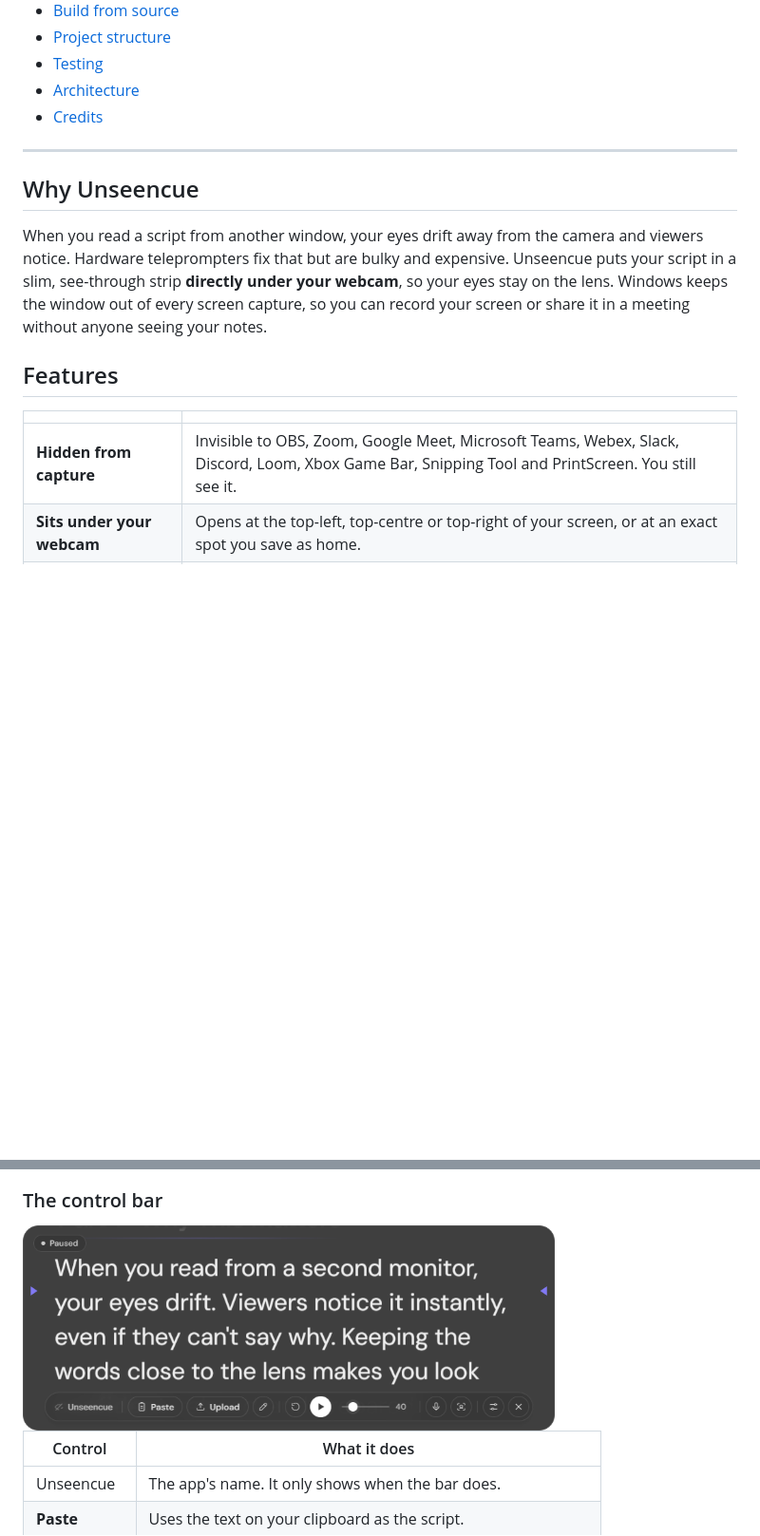
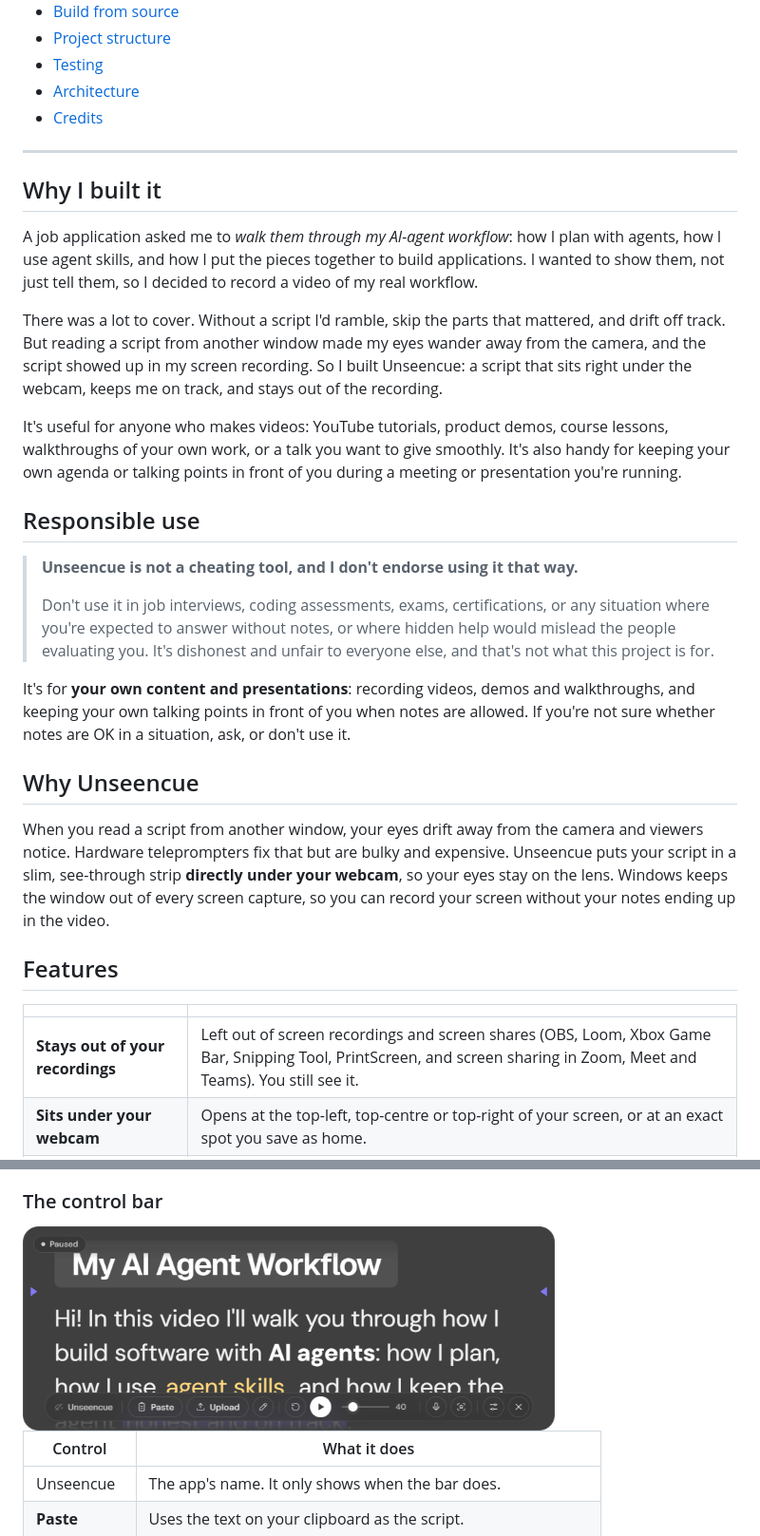
Before and after one commit to shivamshinde123/unseencue, a Markdown page: README.md, 2 parts joined by grey strips. Shown at 95% size. Drawn GitHub-style; pictures changed too: site/assets/prompter.png; blank space fills up the shorter version.

```diff
--- a/README.md
+++ b/README.md
@@ -36,15 +38,31 @@ Read your script while you look straight into the lens. Unseencue is visible on
 
 ---
 
+## Why I built it
+
+A job application asked me to *walk them through my AI-agent workflow*: how I plan with agents, how I use agent skills, and how I put the pieces together to build applications. I wanted to show them, not just tell them, so I decided to record a video of my real workflow.
+
+There was a lot to cover. Without a script I'd ramble, skip the parts that mattered, and drift off track. But reading a script from another window made my eyes wander away from the camera, and the script showed up in my screen recording. So I built Unseencue: a script that sits right under the webcam, keeps me on track, and stays out of the recording.
+
+It's useful for anyone who makes videos: YouTube tutorials, product demos, course lessons, walkthroughs of your own work, or a talk you want to give smoothly. It's also handy for keeping your own agenda or talking points in front of you during a meeting or presentation you're running.
+
+## Responsible use
+
+> **Unseencue is not a cheating tool, and I don't endorse using it that way.**
+>
+> Don't use it in job interviews, coding assessments, exams, certifications, or any situation where you're expected to answer without notes, or where hidden help would mislead the people evaluating you. It's dishonest and unfair to everyone else, and that's not what this project is for.
+
+It's for **your own content and presentations**: recording videos, demos and walkthroughs, and keeping your own talking points in front of you when notes are allowed. If you're not sure whether notes are OK in a situation, ask, or don't use it.
+
 ## Why Unseencue
 
-When you read a script from another window, your eyes drift away from the camera and viewers notice. Hardware teleprompters fix that but are bulky and expensive. Unseencue puts your script in a slim, see-through strip **directly under your webcam**, so your eyes stay on the lens. Windows keeps the window out of every screen capture, so you can record your screen or share it in a meeting without anyone seeing your notes.
+When you read a script from another window, your eyes drift away from the camera and viewers notice. Hardware teleprompters fix that but are bulky and expensive. Unseencue puts your script in a slim, see-through strip **directly under your webcam**, so your eyes stay on the lens. Windows keeps the window out of every screen capture, so you can record your screen without your notes ending up in the video.
 
 ## Features
 
 | | |
 |---|---|
-| **Hidden from capture** | Invisible to OBS, Zoom, Google Meet, Microsoft Teams, Webex, Slack, Discord, Loom, Xbox Game Bar, Snipping Tool and PrintScreen. You still see it. |
+| **Stays out of your recordings** | Left out of screen recordings and screen shares (OBS, Loom, Xbox Game Bar, Snipping Tool, PrintScreen, and screen sharing in Zoom, Meet and Teams). You still see it. |
 | **Sits under your webcam** | Opens at the top-left, top-centre or top-right of your screen, or at an exact spot you save as home. |
 | **Paste or upload** | Paste text (button, Ctrl+V, or right-click), type it in, upload a `.txt`/`.md` file, or drag a file onto the window. |
 | **Markdown + colour** | Headings, bold, italic, lists, tables, stage-cue boxes, breaks, and coloured or highlighted words. |
```
Also changed, not shown: other parts of README.md (+6 -4 lines), docs/decision.md (+3 -0 lines), docs/ui-ux-wireframes.md (+1 -1 lines), site/assets/editor.png, site/assets/settings.png, 6 other files.
